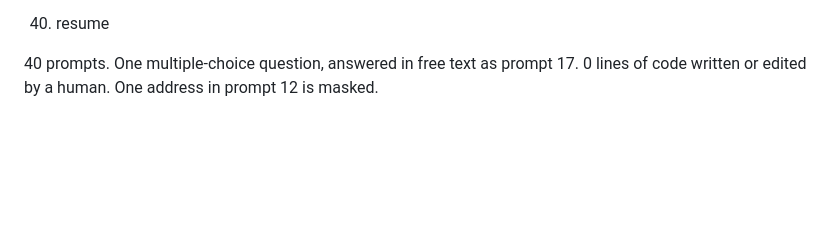
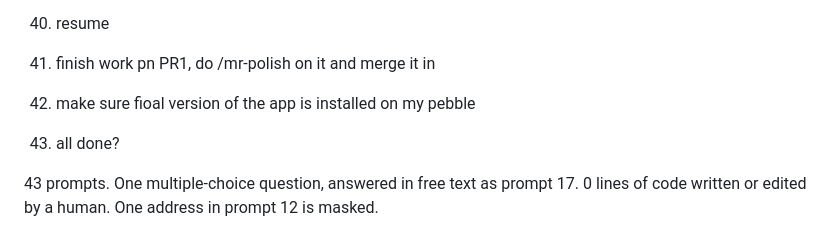
Before and after one commit to adipascu/wristmap, a Markdown page: README.md, the part around the change. Rendered like a GitHub page; blank space fills up the shorter version.

Commit message:
Log the final merge, install check and wrap-up prompts

```diff
--- a/README.md
+++ b/README.md
@@ -372,5 +372,9 @@ in order, typos included.
 39. Update gobal claude md to do this type of cleanup in each session like I asked you here of unused resources, chrome tabs, globally installed tools, VMs etc. If anything was done that mutated the system state globally, undo it when unused. Clean up  everything unless its something the user asked for to stay.
 40. resume
 
-40 prompts. One multiple-choice question, answered in free text as prompt 17. 0 lines of code
+41. finish work pn PR1, do /mr-polish on it and merge it in
+42. make sure fioal version of the app is installed on my pebble
+43. all done?
+
+43 prompts. One multiple-choice question, answered in free text as prompt 17. 0 lines of code
 written or edited by a human. One address in prompt 12 is masked.
```
